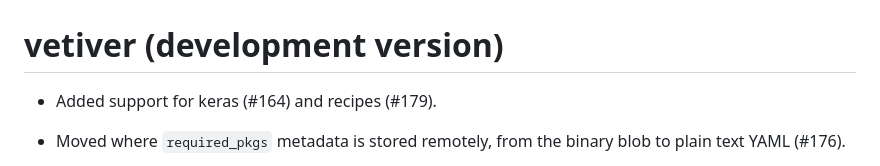
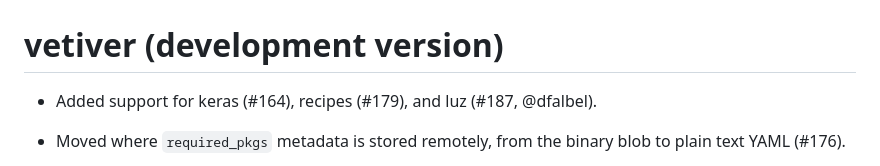
Before and after one commit to rstudio/vetiver-r, a Markdown page: NEWS.md, the part around the change. GitHub-like rendering.

Commit message:
Update NEWS

```diff
--- a/NEWS.md
+++ b/NEWS.md
@@ -1,6 +1,6 @@
 # vetiver (development version)
 
-* Added support for keras (#164) and recipes (#179).
+* Added support for keras (#164), recipes (#179), and luz (#187, @dfalbel).
 
 * Moved where `required_pkgs` metadata is stored remotely, from the binary blob to plain text YAML (#176).
 
```
